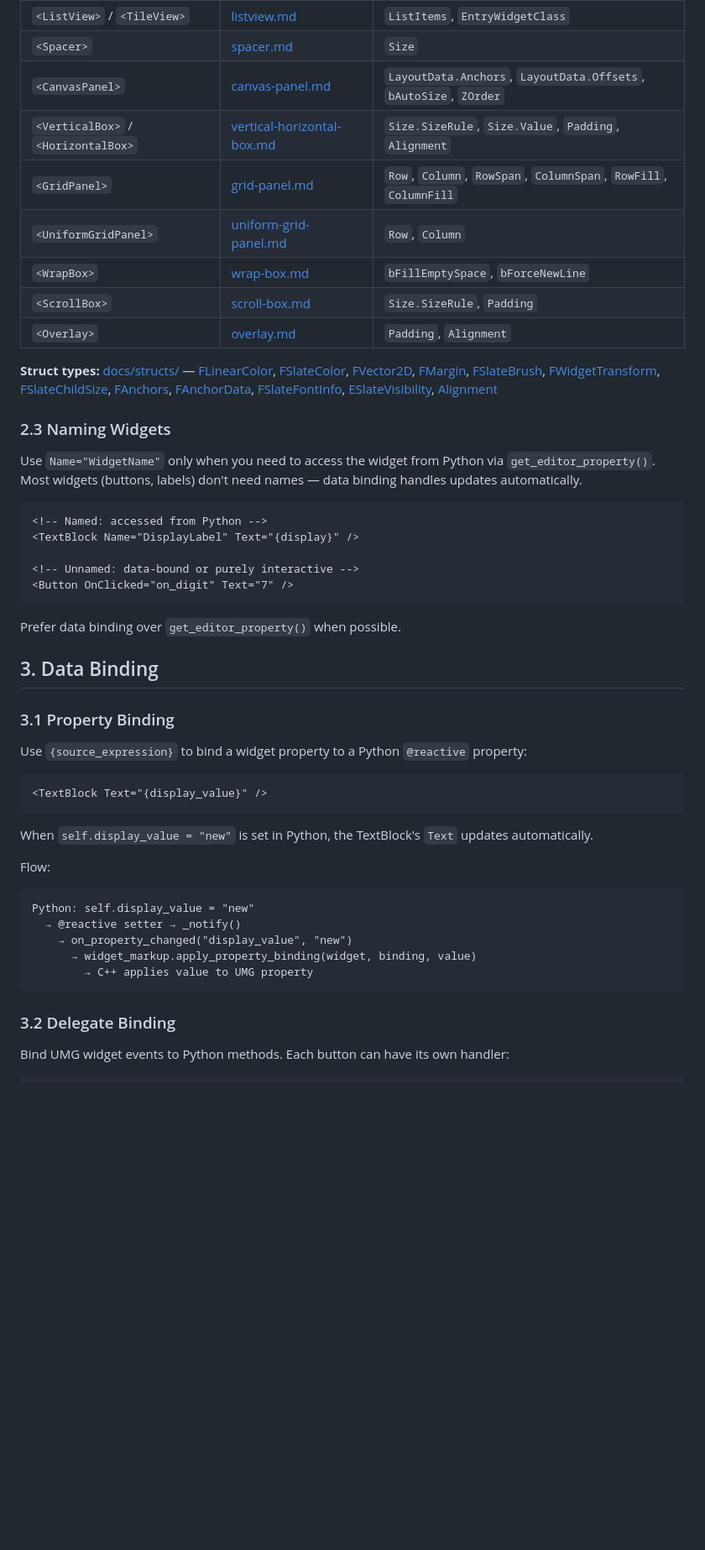
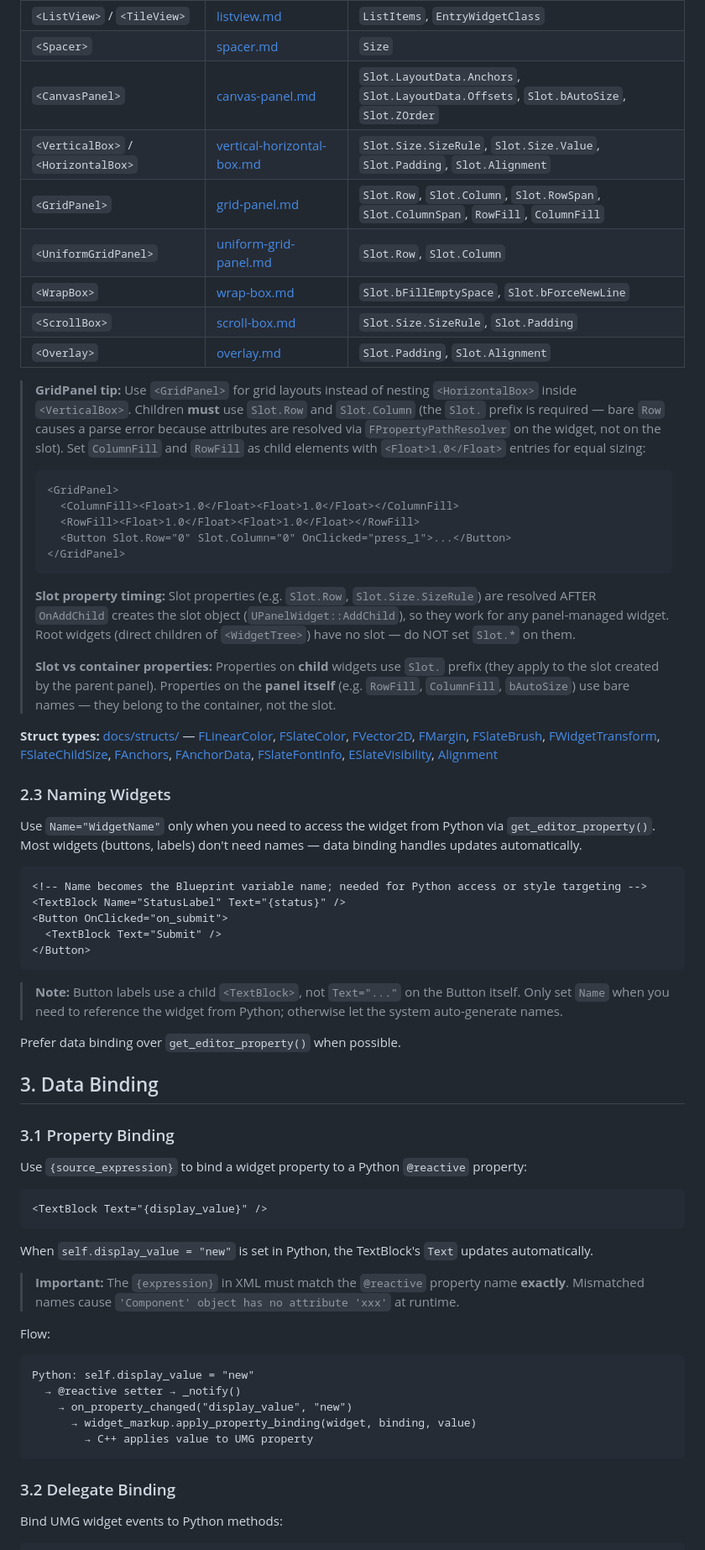
Before and after one commit to 9087/Unreal.WidgetMarkup, a Markdown page: Skills/widgetmarkup-develop/SKILL.md, the part around one of its changes. Shown at 84% size. Rendered like a GitHub page; blank space fills up the shorter version.

Commit message:
Add Slot. prefix convention and GridPanel usage guide to skill documentation.

````diff
--- a/Skills/widgetmarkup-develop/SKILL.md
+++ b/Skills/widgetmarkup-develop/SKILL.md
@@ -91,13 +107,25 @@ The `<WidgetTree>` element is required inside `<WidgetBlueprint>`. It contains o
 | `<ComboBoxString>` | [combobox-string.md](docs/widgets/combobox-string.md) | `DefaultOptions`, `OnSelectionChanged` |
 | `<ListView>` / `<TileView>` | [listview.md](docs/widgets/listview.md) | `ListItems`, `EntryWidgetClass` |
 | `<Spacer>` | [spacer.md](docs/widgets/spacer.md) | `Size` |
-| `<CanvasPanel>` | [canvas-panel.md](docs/widgets/canvas-panel.md) | `LayoutData.Anchors`, `LayoutData.Offsets`, `bAutoSize`, `ZOrder` |
-| `<VerticalBox>` / `<HorizontalBox>` | [vertical-horizontal-box.md](docs/widgets/vertical-horizontal-box.md) | `Size.SizeRule`, `Size.Value`, `Padding`, `Alignment` |
-| `<GridPanel>` | [grid-panel.md](docs/widgets/grid-panel.md) | `Row`, `Column`, `RowSpan`, `ColumnSpan`, `RowFill`, `ColumnFill` |
-| `<UniformGridPanel>` | [uniform-grid-panel.md](docs/widgets/uniform-grid-panel.md) | `Row`, `Column` |
-| `<WrapBox>` | [wrap-box.md](docs/widgets/wrap-box.md) | `bFillEmptySpace`, `bForceNewLine` |
-| `<ScrollBox>` | [scroll-box.md](docs/widgets/scroll-box.md) | `Size.SizeRule`, `Padding` |
-| `<Overlay>` | [overlay.md](docs/widgets/overlay.md) | `Padding`, `Alignment` |
+| `<CanvasPanel>` | [canvas-panel.md](docs/widgets/canvas-panel.md) | `Slot.LayoutData.Anchors`, `Slot.LayoutData.Offsets`, `Slot.bAutoSize`, `Slot.ZOrder` |
+| `<VerticalBox>` / `<HorizontalBox>` | [vertical-horizontal-box.md](docs/widgets/vertical-horizontal-box.md) | `Slot.Size.SizeRule`, `Slot.Size.Value`, `Slot.Padding`, `Slot.Alignment` |
+| `<GridPanel>` | [grid-panel.md](docs/widgets/grid-panel.md) | `Slot.Row`, `Slot.Column`, `Slot.RowSpan`, `Slot.ColumnSpan`, `RowFill`, `ColumnFill` |
+| `<UniformGridPanel>` | [uniform-grid-panel.md](docs/widgets/uniform-grid-panel.md) | `Slot.Row`, `Slot.Column` |
+| `<WrapBox>` | [wrap-box.md](docs/widgets/wrap-box.md) | `Slot.bFillEmptySpace`, `Slot.bForceNewLine` |
+| `<ScrollBox>` | [scroll-box.md](docs/widgets/scroll-box.md) | `Slot.Size.SizeRule`, `Slot.Padding` |
+| `<Overlay>` | [overlay.md](docs/widgets/overlay.md) | `Slot.Padding`, `Slot.Alignment` |
+
+> **GridPanel tip:** Use `<GridPanel>` for grid layouts instead of nesting `<HorizontalBox>` inside `<VerticalBox>`. Children **must** use `Slot.Row` and `Slot.Column` (the `Slot.` prefix is required — bare `Row` causes a parse error because attributes are resolved via `FPropertyPathResolver` on the widget, not on the slot). Set `ColumnFill` and `RowFill` as child elements with `<Float>1.0</Float>` entries for equal sizing:
+> ```xml
+> <GridPanel>
+>   <ColumnFill><Float>1.0</Float><Float>1.0</Float></ColumnFill>
+>   <RowFill><Float>1.0</Float><Float>1.0</Float></RowFill>
+>   <Button Slot.Row="0" Slot.Column="0" OnClicked="press_1">...</Button>
+> </GridPanel>
+> ```
+> **Slot property timing:** Slot properties (e.g. `Slot.Row`, `Slot.Size.SizeRule`) are resolved AFTER `OnAddChild` creates the slot object (`UPanelWidget::AddChild`), so they work for any panel-managed widget. Root widgets (direct children of `<WidgetTree>`) have no slot — do NOT set `Slot.*` on them.
+>
+> **Slot vs container properties:** Properties on **child** widgets use `Slot.` prefix (they apply to the slot created by the parent panel). Properties on the **panel itself** (e.g. `RowFill`, `ColumnFill`, `bAutoSize`) use bare names — they belong to the container, not the slot.
 
 **Struct types:** [docs/structs/](docs/structs/) — [FLinearColor](docs/structs/linear-color.md), [FSlateColor](docs/structs/slate-color.md), [FVector2D](docs/structs/vector2d.md), [FMargin](docs/structs/margin.md), [FSlateBrush](docs/structs/slate-brush.md), [FWidgetTransform](docs/structs/render-transform.md), [FSlateChildSize](docs/structs/slate-child-size.md), [FAnchors](docs/structs/anchors.md), [FAnchorData](docs/structs/anchor-data.md), [FSlateFontInfo](docs/structs/font-info.md), [ESlateVisibility](docs/structs/slate-visibility.md), [Alignment](docs/structs/alignment.md)
 
@@ -106,12 +134,14 @@ The `<WidgetTree>` element is required inside `<WidgetBlueprint>`. It contains o
 Use `Name="WidgetName"` only when you need to access the widget from Python via `get_editor_property()`. Most widgets (buttons, labels) don't need names — data binding handles updates automatically.
 
 ```xml
-<!-- Named: accessed from Python -->
-<TextBlock Name="DisplayLabel" Text="{display}" />
+<!-- Name becomes the Blueprint variable name; needed for Python access or style targeting -->
+<TextBlock Name="StatusLabel" Text="{status}" />
+<Button OnClicked="on_submit">
+  <TextBlock Text="Submit" />
+</Button>
+```
 
-<!-- Unnamed: data-bound or purely interactive -->
-<Button OnClicked="on_digit" Text="7" />
-```
+> **Note:** Button labels use a child `<TextBlock>`, not `Text="..."` on the Button itself. Only set `Name` when you need to reference the widget from Python; otherwise let the system auto-generate names.
 
 Prefer data binding over `get_editor_property()` when possible.
 
@@ -127,6 +157,8 @@ Use `{source_expression}` to bind a widget property to a Python `@reactive` prop
 
 When `self.display_value = "new"` is set in Python, the TextBlock's `Text` updates automatically.
 
+> **Important:** The `{expression}` in XML must match the `@reactive` property name **exactly**. Mismatched names cause `'Component' object has no attribute 'xxx'` at runtime.
+
 Flow:
 ```
 Python: self.display_value = "new"
@@ -138,6 +170,6 @@ Python: self.display_value = "new"
 
 ### 3.2 Delegate Binding
 
-Bind UMG widget events to Python methods. Each button can have its own handler:
+Bind UMG widget events to Python methods:
 
 ```xml
````
Also changed, not shown: other parts of Skills/widgetmarkup-develop/SKILL.md (+62 -18 lines).
